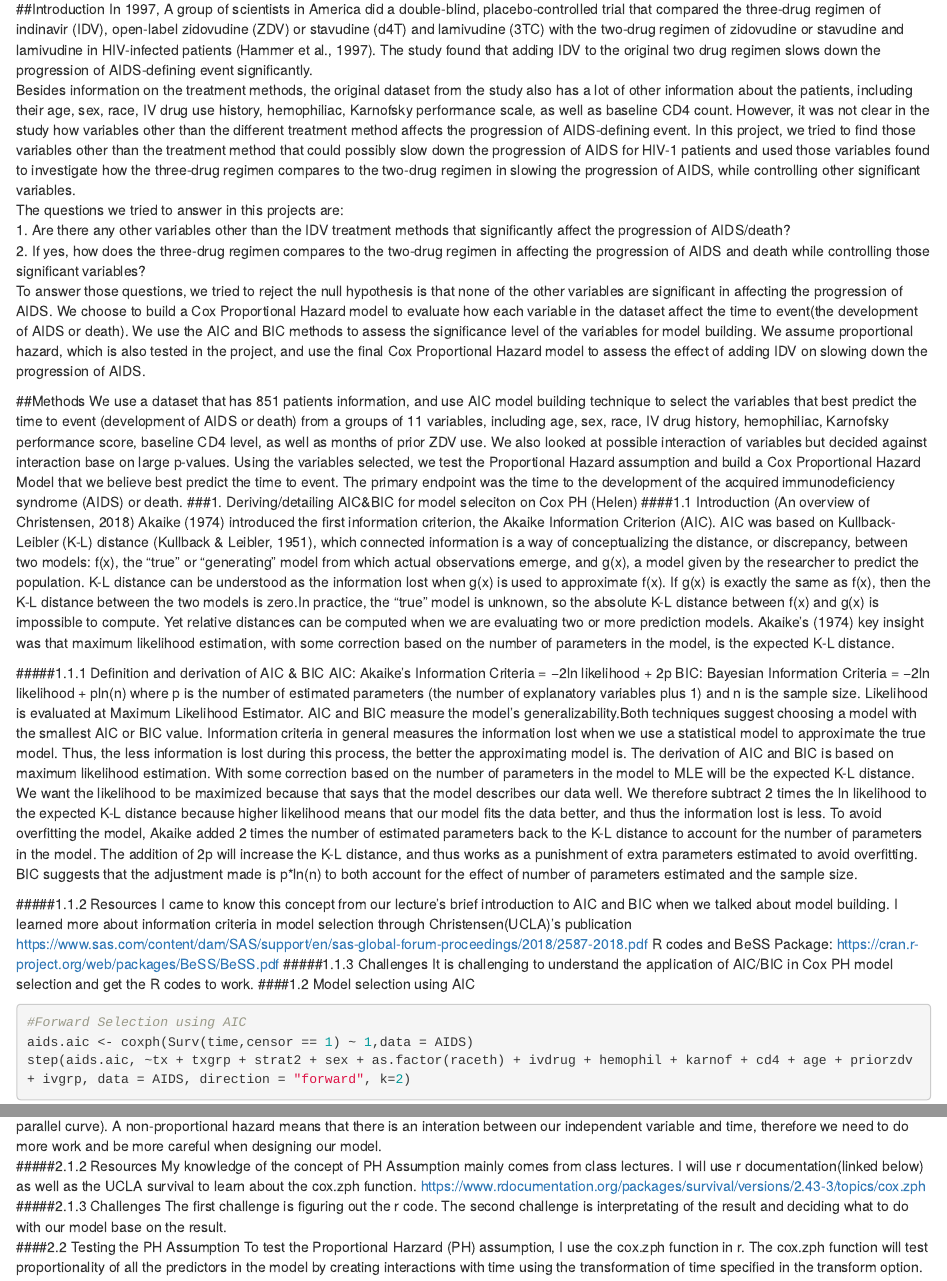
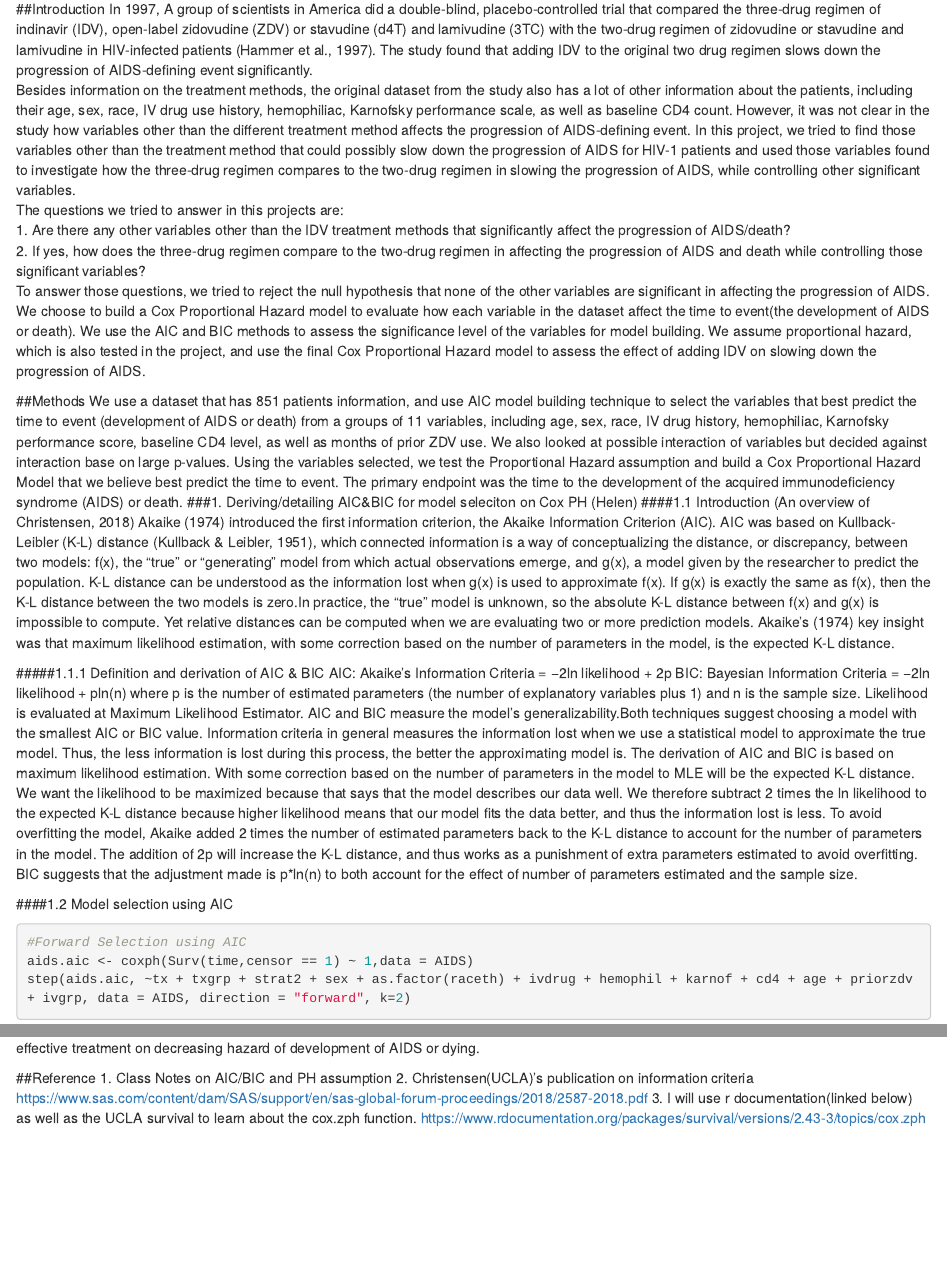
Before and after one commit to YuqingY/Survival-Analysis-Porject, an R Markdown document (EDA.Rmd): the page in a window 1100 px wide, from 360 px down, and a second part further down, joined at a grey line. Rendered offline with R 4.5, knitr and Pandoc, with nearby package versions.

Commit message:
reference part added, conclusion changed

````diff
--- a/EDA.Rmd
+++ b/EDA.Rmd
@@ -35,8 +35,8 @@ autoplot(km.AIDS)
   Besides information on the treatment methods, the original dataset from the study also has a lot of other information about the patients, including their age, sex, race, IV drug use history, hemophiliac, Karnofsky performance scale, as well as baseline CD4 count. However, it was not clear in the study how variables other than the different treatment method affects the progression of AIDS-defining event. In this project, we tried to find those variables other than the treatment method that could possibly slow down the progression of AIDS for HIV-1 patients and used those variables found to investigate how the three-drug regimen compares to the two-drug regimen in slowing the progression of AIDS, while controlling other significant variables.
   The questions we tried to answer in this projects are:
   1. Are there any other variables other than the IDV treatment methods that significantly affect the progression of AIDS/death?
-  2. If yes, how does the three-drug regimen compares to the two-drug regimen in affecting the progression of AIDS and death while controlling those significant variables?
-  To answer those questions, we tried to reject the null hypothesis is that none of the other variables are significant in affecting the progression of AIDS. We choose to build a Cox Proportional Hazard model to evaluate how each variable in the dataset affect the time to event(the development of AIDS or death). We use the AIC and BIC methods to assess the significance level of the variables for model building. We assume proportional hazard, which is also tested in the project, and use the final Cox Proportional Hazard model to assess the effect of adding IDV on slowing down the progression of AIDS.
+  2. If yes, how does the three-drug regimen compare to the two-drug regimen in affecting the progression of AIDS and death while controlling those significant variables?
+  To answer those questions, we tried to reject the null hypothesis that none of the other variables are significant in affecting the progression of AIDS. We choose to build a Cox Proportional Hazard model to evaluate how each variable in the dataset affect the time to event(the development of AIDS or death). We use the AIC and BIC methods to assess the significance level of the variables for model building. We assume proportional hazard, which is also tested in the project, and use the final Cox Proportional Hazard model to assess the effect of adding IDV on slowing down the progression of AIDS.
 
 ##Methods
   We use a dataset that has 851 patients information, and use AIC model building technique to select the variables that best predict the time to event (development of AIDS or death) from a groups of 11 variables, including age, sex, race, IV drug history, hemophiliac, Karnofsky performance score, baseline CD4 level, as well as months of prior ZDV use. We also looked at possible interaction of variables but decided against interaction base on large p-values. Using the variables selected, we test the Proportional Hazard assumption and build a Cox Proportional Hazard Model that we believe best predict the time to event. The primary endpoint was the time to the development of the acquired immunodeficiency syndrome (AIDS) or death.
@@ -52,14 +52,6 @@ when g(x) is used to approximate f(x). If g(x) is exactly the same as f(x), then
     where p is the number of estimated parameters (the number of explanatory variables plus 1) and n is the sample size. Likelihood is evaluated at Maximum Likelihood Estimator. AIC and BIC measure the model's generalizability.Both techniques suggest choosing a model with the smallest AIC or BIC value. Information criteria in general measures the information lost when we use a statistical model to approximate the true model. Thus, the less information is lost during this process, the better the approximating model is.
     The derivation of AIC and BIC is based on maximum likelihood estimation. With some correction based on the number of parameters in the model to MLE will be the expected K-L distance. We want the likelihood to be maximized because that says that the model describes our data well. We therefore subtract 2 times the ln likelihood to the expected K-L distance because higher likelihood means that our model fits the data better, and thus the information lost is less. To avoid overfitting the model, Akaike added 2 times the number of estimated parameters back to the K-L distance to account for the number of parameters in the model. The addition of 2p will increase the K-L distance, and thus works as a punishment of extra parameters estimated to avoid overfitting. BIC suggests that the adjustment made is p*ln(n) to both account for the effect of number of parameters estimated and the sample size.
 
-
-#####1.1.2 Resources
-    I came to know this concept from our lecture's brief introduction to AIC and BIC when we talked about model building.
-    I learned more about information criteria in model selection through Christensen(UCLA)'s publication
-    https://www.sas.com/content/dam/SAS/support/en/sas-global-forum-proceedings/2018/2587-2018.pdf
-    R codes and BeSS Package: https://cran.r-project.org/web/packages/BeSS/BeSS.pdf
-#####1.1.3 Challenges
-    It is challenging to understand the application of AIC/BIC in Cox PH model selection and get the R codes to work.
 ####1.2 Model selection using AIC
 ```{r, warning=FALSE}
 #Forward Selection using AIC
@@ -149,11 +141,7 @@ aids.aic1 %>% glance()
 ####2.1 Introduction
 #####2.1.1 What is PH Assumption, and why it is important?
     Proportional Harzard(PH) Assumption is the assumption that any two groups in the study must have hazard functions that are proportional over time (i.e. have parallel curve). A non-proportional hazard means that there is an interation between our independent variable and time, therefore we need to do more work and be more careful when designing our model.
-#####2.1.2 Resources
-    My knowledge of the concept of PH Assumption mainly comes from class lectures. I will use r documentation(linked below) as well as the UCLA survival to learn about the cox.zph function.
-    https://www.rdocumentation.org/packages/survival/versions/2.43-3/topics/cox.zph
-#####2.1.3 Challenges
-    The first challenge is figuring out the r code. The second challenge is interpretating of the result and deciding what to do with our model base on the result.
+
 ####2.2 Testing the PH Assumption
     To test the Proportional Harzard (PH) assumption, I use the cox.zph function in r. The cox.zph function will test proportionality of all the predictors in the model by creating interactions with time using the transformation of time specified in the transform option.
 ```{r}
@@ -186,4 +174,11 @@ aids.aic1 %>% glance()
   $\beta_5=0.02179354	$ says that the hazard of development of AIDS or dying increases by a factor of $e^.02179354	$=1.022 for a one unit increase in age.
 
 ###Conclusion
-The result of survival analysis suggests that IDV treatment decreases the hazard of development of AIDS or dying by a factor of more than half (0.485) compared to treatments without IDV, holding all other conditons equal. We can also conclude that among all the variables in the model, treatment that includes IDV decreases the hazard of development of AIDS or dying the most. Therefore, IDV is an effective treatment on decreasing hazard of development of AIDS or dying.
+The result of survival analysis suggests that IDV treatment decreases the hazard of development of AIDS or dying by a factor of more than half (0.485) compared to treatments without IDV, holding all other conditons equal. Since the p-values of all the coefficients are very small, we can conclude that variables treatment, Karnofsky Performance Scale, IV drug consumption history, baseline CD4 count, and age are all statistically significant in affecting the hazard of developing AIDS or death. From the interpretation of coefficients above, we can see that among all the variables in the model, treatment that includes IDV decreases the hazard of development of AIDS or dying the most. Therefore, IDV is an effective treatment on decreasing hazard of development of AIDS or dying.
+
+##Reference
+1. Class Notes on AIC/BIC and PH assumption
+2. Christensen(UCLA)'s publication on information criteria
+    https://www.sas.com/content/dam/SAS/support/en/sas-global-forum-proceedings/2018/2587-2018.pdf
+3. I will use r documentation(linked below) as well as the UCLA survival to learn about the cox.zph function.
+    https://www.rdocumentation.org/packages/survival/versions/2.43-3/topics/cox.zph
````
